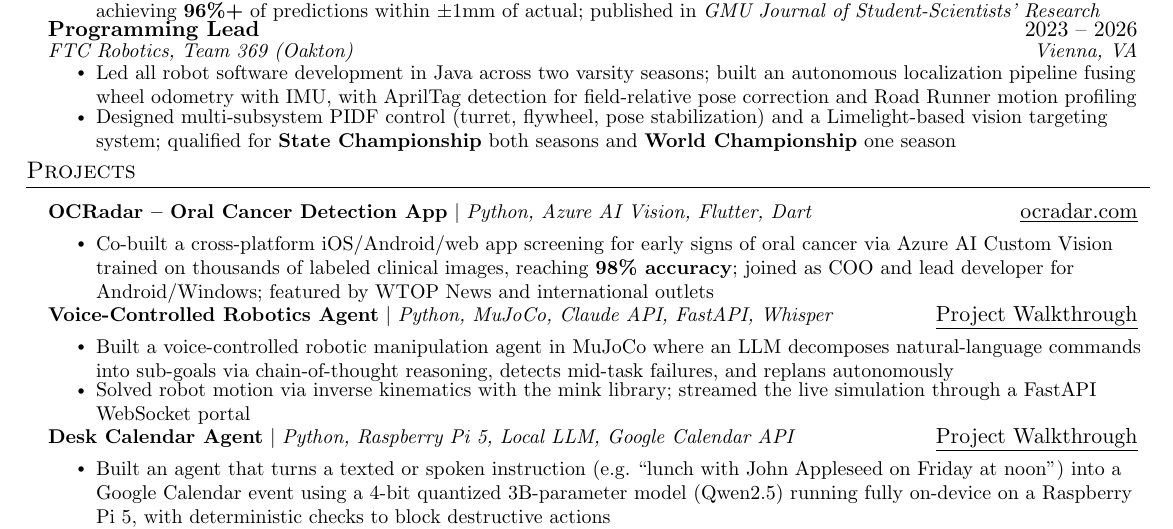
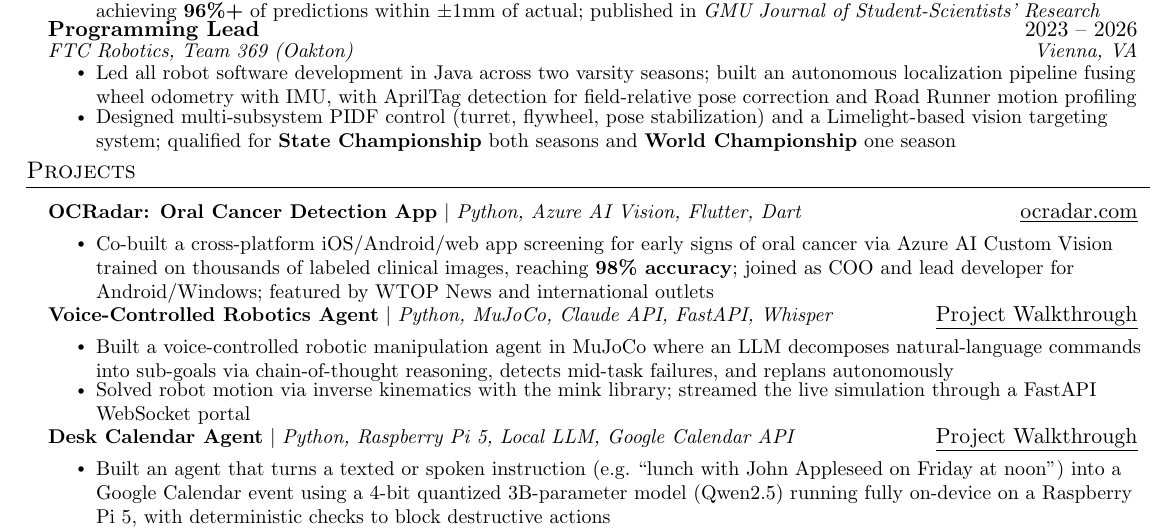
Before and after one commit to malekTheCoder/malekthecoder.github.io, a LaTeX CV (_src/resume/resume.tex): part of the page, cut so that both start at the same text. Compiled offline with pdfLaTeX.

Commit message:
resume update
Co-Authored-By: Claude Opus 5 <noreply@anthropic.com>

```diff
--- a/_src/resume/resume.tex
+++ b/_src/resume/resume.tex
@@ -151,7 +151,7 @@
     \resumeSubHeadingListStart
 
       \resumeProjectHeading
-          {\textbf{OCRadar -- Oral Cancer Detection App} $|$ \emph{Python, Azure AI Vision, Flutter, Dart}}{\href{https://ocradar.com}{\underline{ocradar.com}}}
+          {\textbf{OCRadar: Oral Cancer Detection App} $|$ \emph{Python, Azure AI Vision, Flutter, Dart}}{\href{https://ocradar.com}{\underline{ocradar.com}}}
           \resumeItemListStart
             \resumeItem{Co-built a cross-platform iOS/Android/web app screening for early signs of oral cancer via Azure AI Custom Vision trained on thousands of labeled clinical images, reaching \textbf{98\% accuracy}; joined as COO and lead developer for Android/Windows; featured by WTOP News and international outlets}
           \resumeItemListEnd
```
Also changed, not shown: assets/Malek_Swilam_Resume.pdf, assets/resume/page-1.svg.
